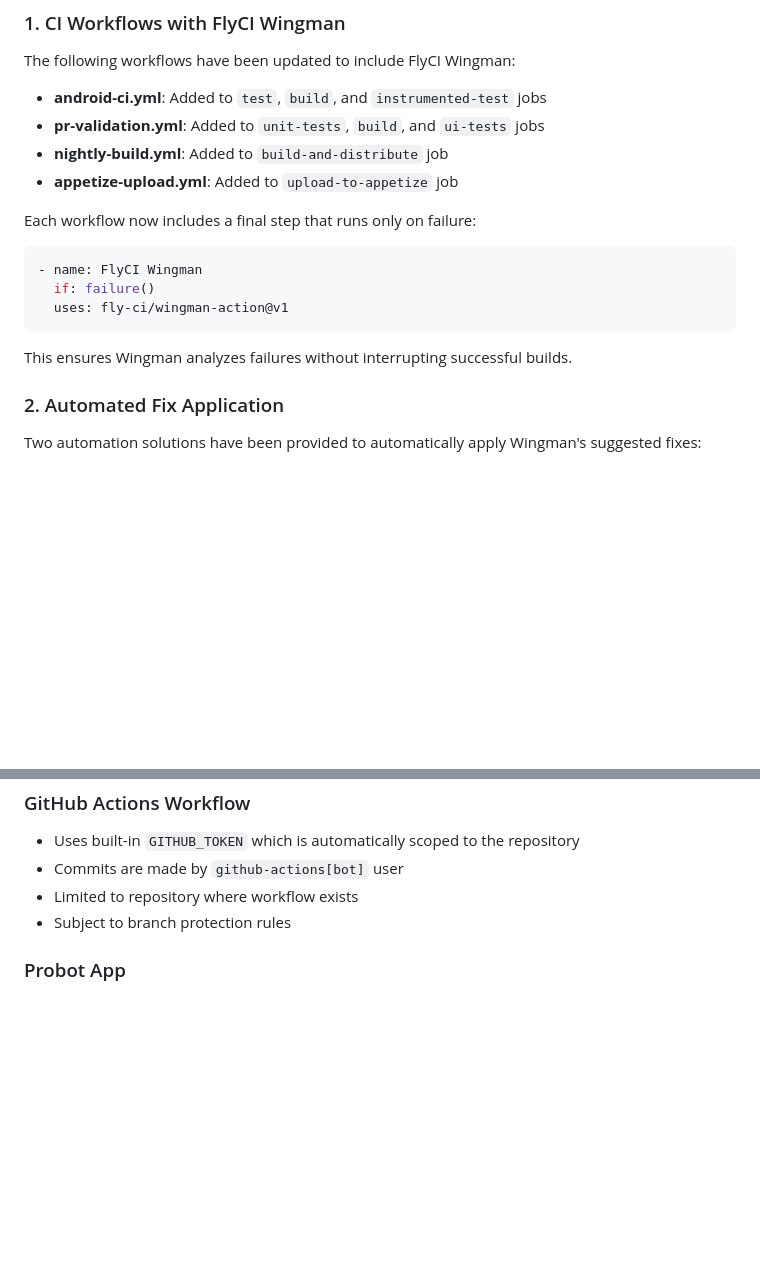
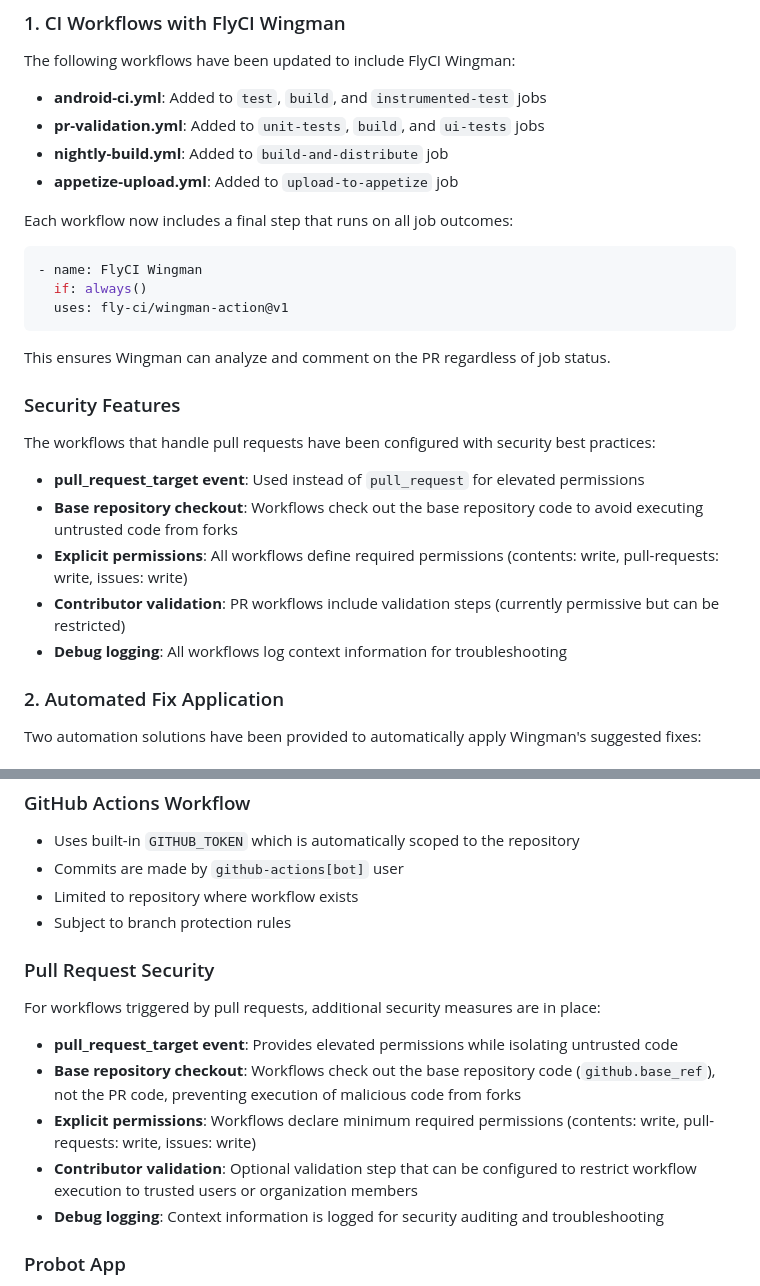
Before and after one commit to d7knight2/AnrWatchdog, a Markdown page: FLYCI_WINGMAN_INTEGRATION.md, 2 parts joined by grey strips. GitHub-like rendering; blank space fills up the shorter version.

Commit message:
Update FlyCI Wingman documentation with security features
- Document security improvements (pull_request_target, base checkout, permissions)
- Update workflow step examples to show if: always() condition
- Add security considerations section for PR workflows
- Document contributor validation and debug logging features

Co-authored-by: d7knight2 <210300870+d7knight2@users.noreply.github.com>

````diff
--- a/FLYCI_WINGMAN_INTEGRATION.md
+++ b/FLYCI_WINGMAN_INTEGRATION.md
@@ -17,15 +17,25 @@ The following workflows have been updated to include FlyCI Wingman:
 - **nightly-build.yml**: Added to `build-and-distribute` job
 - **appetize-upload.yml**: Added to `upload-to-appetize` job
 
-Each workflow now includes a final step that runs only on failure:
+Each workflow now includes a final step that runs on all job outcomes:
 
 ```yaml
 - name: FlyCI Wingman
-  if: failure()
+  if: always()
   uses: fly-ci/wingman-action@v1
 ```
 
-This ensures Wingman analyzes failures without interrupting successful builds.
+This ensures Wingman can analyze and comment on the PR regardless of job status.
+
+### Security Features
+
+The workflows that handle pull requests have been configured with security best practices:
+
+- **pull_request_target event**: Used instead of `pull_request` for elevated permissions
+- **Base repository checkout**: Workflows check out the base repository code to avoid executing untrusted code from forks
+- **Explicit permissions**: All workflows define required permissions (contents: write, pull-requests: write, issues: write)
+- **Contributor validation**: PR workflows include validation steps (currently permissive but can be restricted)
+- **Debug logging**: All workflows log context information for troubleshooting
 
 ### 2. Automated Fix Application
 
@@ -237,6 +247,16 @@ diff --git a/src/main/java/com/example/Calculator.java b/src/main/java/com/examp
 - Limited to repository where workflow exists
 - Subject to branch protection rules
 
+### Pull Request Security
+
+For workflows triggered by pull requests, additional security measures are in place:
+
+- **pull_request_target event**: Provides elevated permissions while isolating untrusted code
+- **Base repository checkout**: Workflows check out the base repository code (`github.base_ref`), not the PR code, preventing execution of malicious code from forks
+- **Explicit permissions**: Workflows declare minimum required permissions (contents: write, pull-requests: write, issues: write)
+- **Contributor validation**: Optional validation step that can be configured to restrict workflow execution to trusted users or organization members
+- **Debug logging**: Context information is logged for security auditing and troubleshooting
+
 ### Probot App
 
 - Uses GitHub App authentication with private key
````
